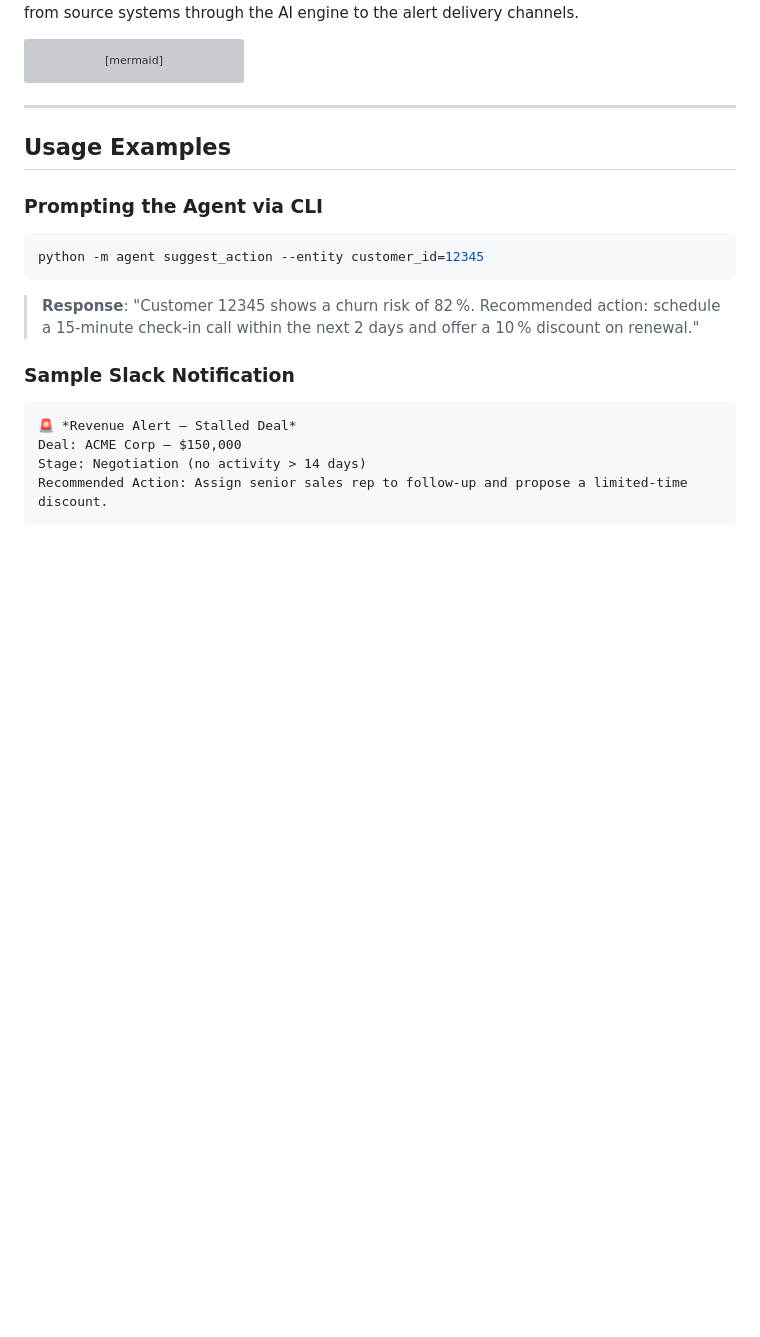
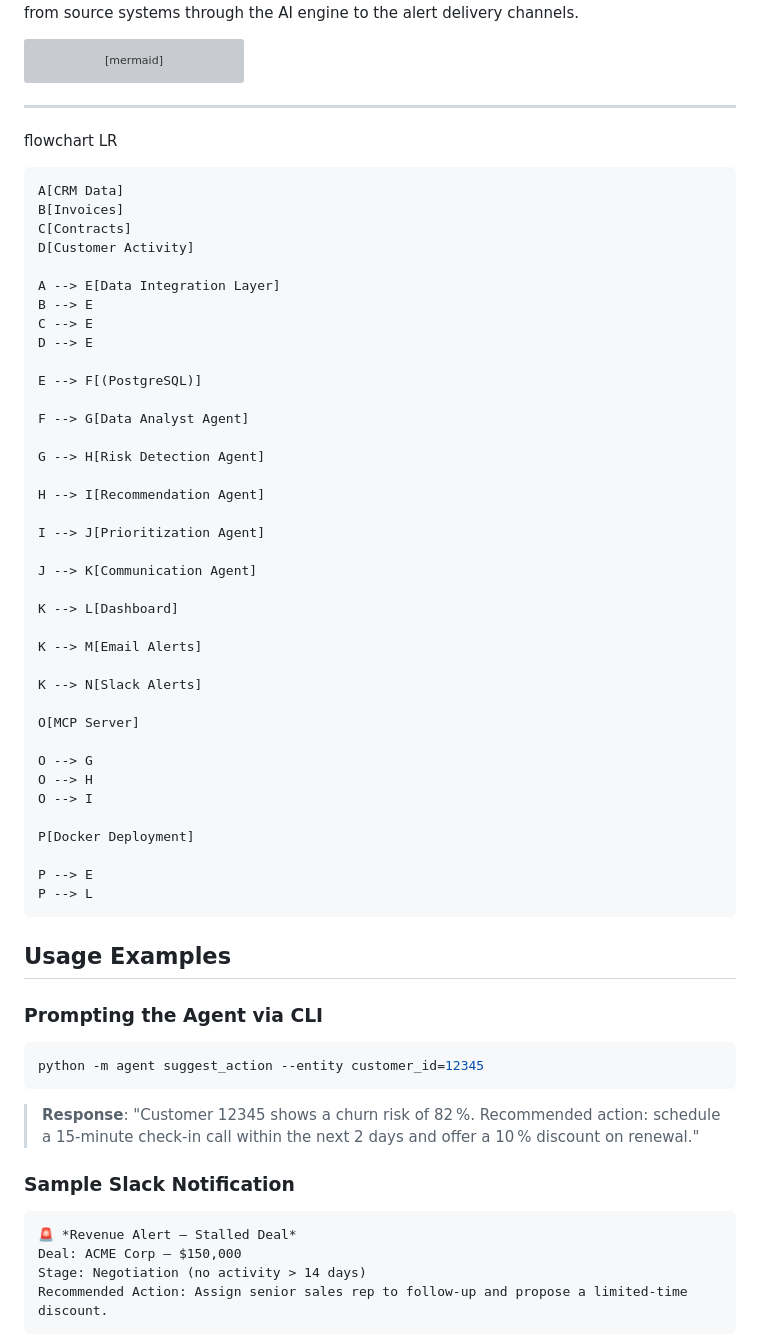
Before and after one commit to mscbuild/AI-Revenue-Recovery, a Markdown page: README.md, the part around the change. Rendered like a GitHub page; blank space fills up the shorter version; grey boxes are pictures that could not be loaded.

Commit message:
Add flowchart for data integration and agent workflow
Added flowchart to illustrate data integration and agent workflow.

````diff
--- a/README.md
+++ b/README.md
@@ -156,6 +156,46 @@ flowchart TD
 ```
 
 ---
+flowchart LR
+
+    A[CRM Data]
+    B[Invoices]
+    C[Contracts]
+    D[Customer Activity]
+
+    A --> E[Data Integration Layer]
+    B --> E
+    C --> E
+    D --> E
+
+    E --> F[(PostgreSQL)]
+
+    F --> G[Data Analyst Agent]
+
+    G --> H[Risk Detection Agent]
+
+    H --> I[Recommendation Agent]
+
+    I --> J[Prioritization Agent]
+
+    J --> K[Communication Agent]
+
+    K --> L[Dashboard]
+
+    K --> M[Email Alerts]
+
+    K --> N[Slack Alerts]
+
+    O[MCP Server]
+
+    O --> G
+    O --> H
+    O --> I
+
+    P[Docker Deployment]
+
+    P --> E
+    P --> L
 
 ## Usage Examples
 
````
